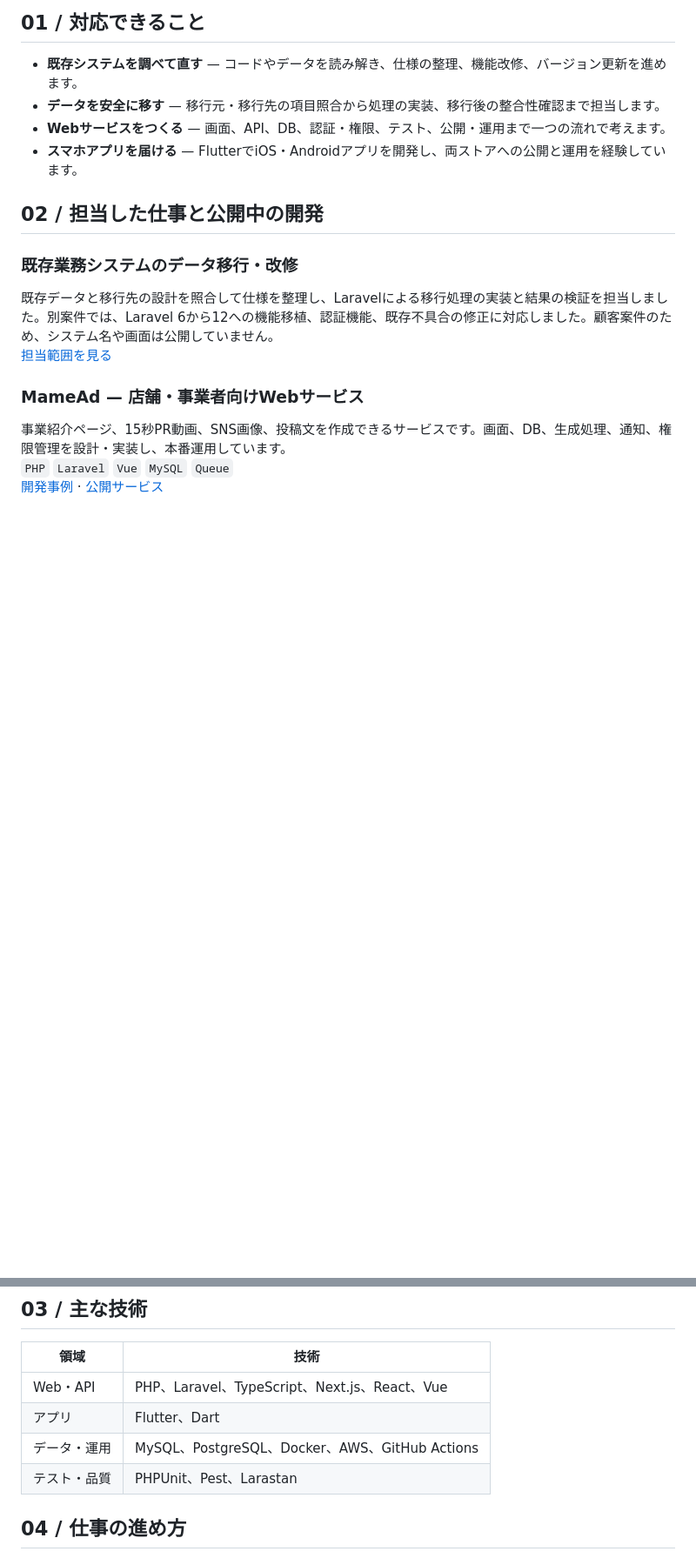
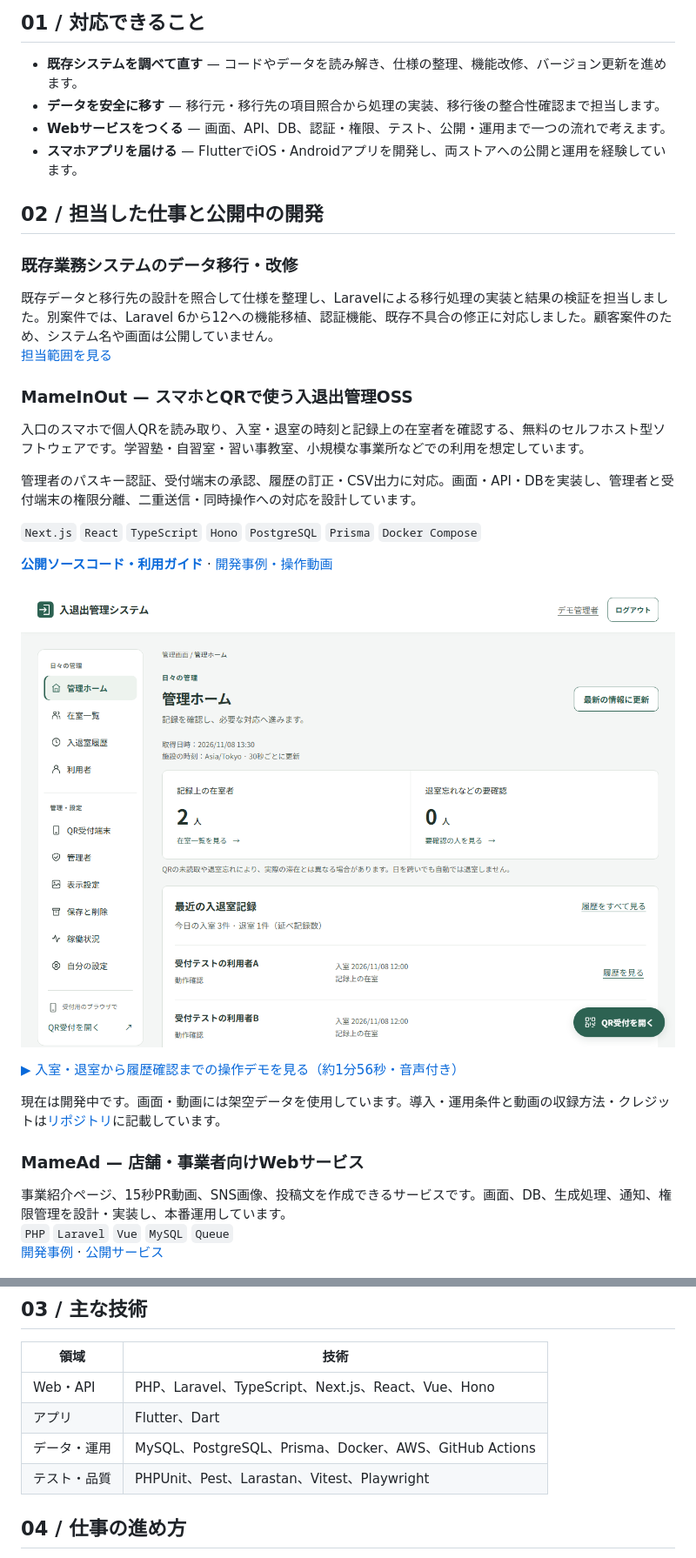
Before and after one commit to en-nagaojunichi/en-nagaojunichi, a Markdown page: README.md, 2 parts joined by grey strips. Shown at 87% size. GitHub-like rendering; pictures changed too: assets/mameinout-admin-home.png (added); blank space fills up the shorter version.

Commit message:
docs: MameInOutのOSS紹介と操作デモを追加

```diff
--- a/README.md
+++ b/README.md
@@ -24,6 +24,22 @@
 
 既存データと移行先の設計を照合して仕様を整理し、Laravelによる移行処理の実装と結果の検証を担当しました。別案件では、Laravel 6から12への機能移植、認証機能、既存不具合の修正に対応しました。顧客案件のため、システム名や画面は公開していません。
 [担当範囲を見る](https://en-nagaojunichi.github.io/#works)
+
+### MameInOut — スマホとQRで使う入退出管理OSS
+
+入口のスマホで個人QRを読み取り、入室・退室の時刻と記録上の在室者を確認する、無料のセルフホスト型ソフトウェアです。学習塾・自習室・習い事教室、小規模な事業所などでの利用を想定しています。
+
+管理者のパスキー認証、受付端末の承認、履歴の訂正・CSV出力に対応。画面・API・DBを実装し、管理者と受付端末の権限分離、二重送信・同時操作への対応を設計しています。
+
+`Next.js` `React` `TypeScript` `Hono` `PostgreSQL` `Prisma` `Docker Compose`
+
+**[公開ソースコード・利用ガイド](https://github.com/mameoffice/mame-inout)** · [開発事例・操作動画](https://en-nagaojunichi.github.io/projects/mameinout.html)
+
+[![MameInOutの管理ホーム。記録上の在室者と最近の入退室を表示](assets/mameinout-admin-home.png)](https://en-nagaojunichi.github.io/projects/mameinout.html)
+
+[▶ 入室・退室から履歴確認までの操作デモを見る（約1分56秒・音声付き）](https://github.com/mameoffice/mame-inout/blob/main/docs/videos/overview.mp4)
+
+現在は開発中です。画面・動画には架空データを使用しています。導入・運用条件と動画の収録方法・クレジットは[リポジトリ](https://github.com/mameoffice/mame-inout#readme)に記載しています。
 
 ### MameAd — 店舗・事業者向けWebサービス
 
@@ -60,10 +76,10 @@ Flutterで開発し、両ストアで公開しています。
 
 | 領域 | 技術 |
 | --- | --- |
-| Web・API | PHP、Laravel、TypeScript、Next.js、React、Vue |
+| Web・API | PHP、Laravel、TypeScript、Next.js、React、Vue、Hono |
 | アプリ | Flutter、Dart |
-| データ・運用 | MySQL、PostgreSQL、Docker、AWS、GitHub Actions |
-| テスト・品質 | PHPUnit、Pest、Larastan |
+| データ・運用 | MySQL、PostgreSQL、Prisma、Docker、AWS、GitHub Actions |
+| テスト・品質 | PHPUnit、Pest、Larastan、Vitest、Playwright |
 
 ## 04 / 仕事の進め方
 
```
